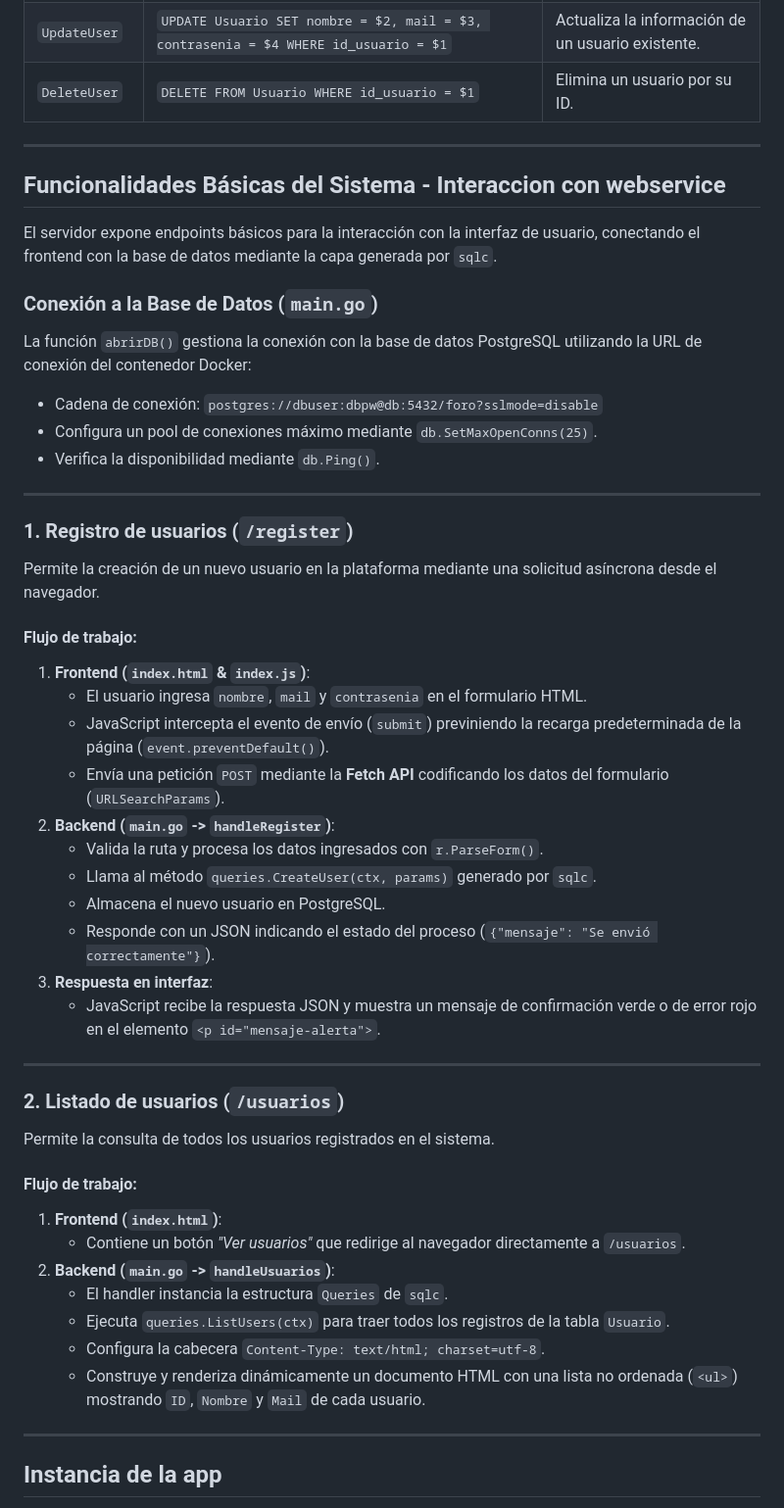
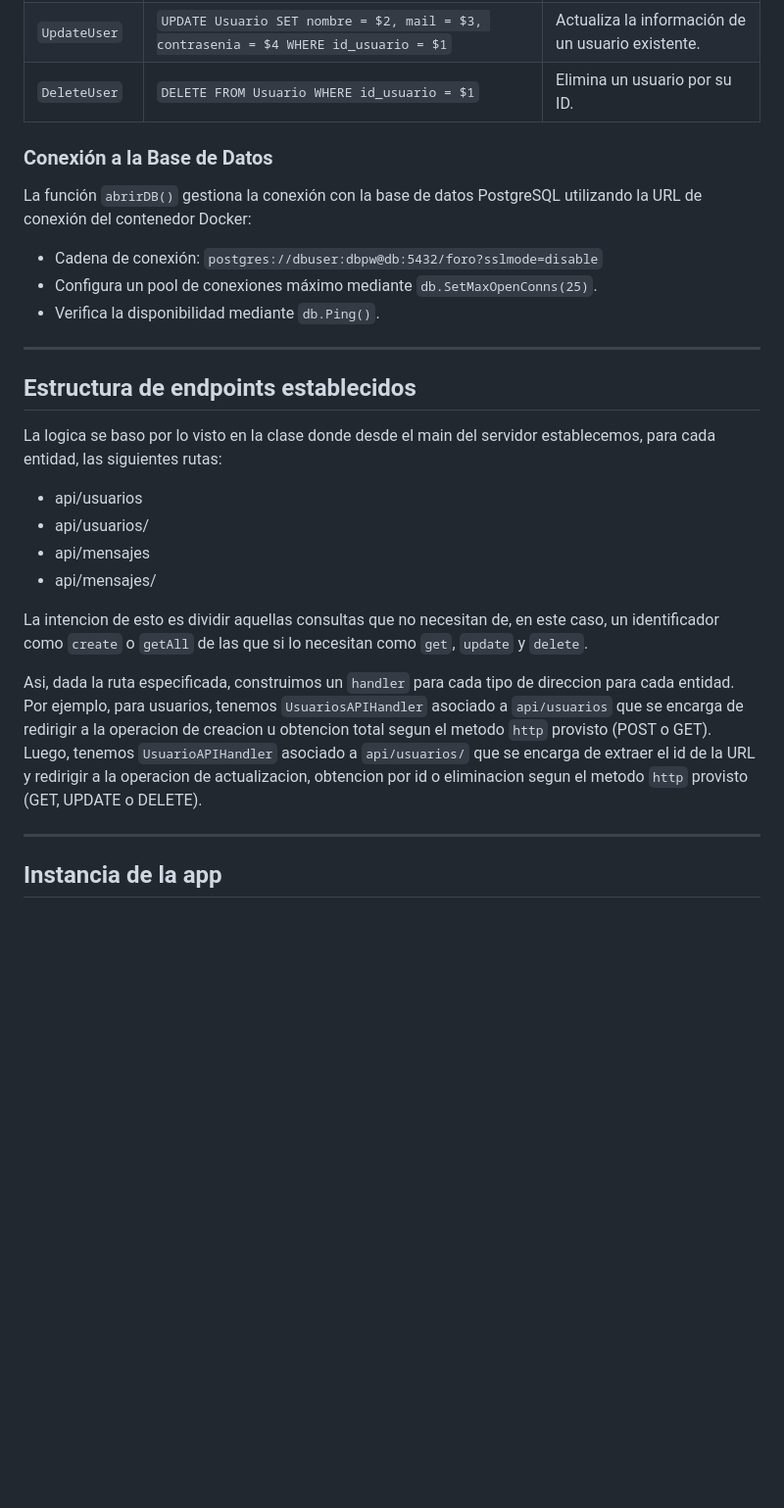
Before and after one commit to gonbenini/programacion-web-tpe, a Markdown page: readme.md, the part around one of its changes. Shown at 98% size. Rendered like a GitHub page; blank space fills up the shorter version.

```diff
--- a/readme.md
+++ b/readme.md
@@ -100,13 +141,7 @@ A través de `sqlc`, se implementaron las siguientes operaciones sobre la entida
 | `UpdateUser` | `UPDATE Usuario SET nombre = $2, mail = $3, contrasenia = $4 WHERE id_usuario = $1` | Actualiza la información de un usuario existente. |
 | `DeleteUser` | `DELETE FROM Usuario WHERE id_usuario = $1` | Elimina un usuario por su ID. |
 
----
-
-## Funcionalidades Básicas del Sistema - Interaccion con webservice
-
-El servidor expone endpoints básicos para la interacción con la interfaz de usuario, conectando el frontend con la base de datos mediante la capa generada por `sqlc`.
-
-### Conexión a la Base de Datos (`main.go`)
+### Conexión a la Base de Datos
 
 La función `abrirDB()` gestiona la conexión con la base de datos PostgreSQL utilizando la URL de conexión del contenedor Docker:
 - Cadena de conexión: `postgres://dbuser:dbpw@db:5432/foro?sslmode=disable`
@@ -115,37 +150,17 @@ La función `abrirDB()` gestiona la conexión con la base de datos PostgreSQL ut
 
 ---
 
-### 1. Registro de usuarios (`/register`)
+## Estructura de endpoints establecidos
+La logica se baso por lo visto en la clase donde desde el main del servidor establecemos, para cada entidad, las siguientes rutas:
+- api/usuarios
+- api/usuarios/
+- api/mensajes
+- api/mensajes/
 
-Permite la creación de un nuevo usuario en la plataforma mediante una solicitud asíncrona desde el navegador.
+La intencion de esto es dividir aquellas consultas que no necesitan de, en este caso, un identificador como `create` o `getAll` de las que si lo necesitan como `get`, `update` y `delete`.
 
-#### Flujo de trabajo:
-1. **Frontend (`index.html` & `index.js`)**:
-   - El usuario ingresa `nombre`, `mail` y `contrasenia` en el formulario HTML.
-   - JavaScript intercepta el evento de envío (`submit`) previniendo la recarga predeterminada de la página (`event.preventDefault()`).
-   - Envía una petición `POST` mediante la **Fetch API** codificando los datos del formulario (`URLSearchParams`).
-2. **Backend (`main.go` -> `handleRegister`)**:
-   - Valida la ruta y procesa los datos ingresados con `r.ParseForm()`.
-   - Llama al método `queries.CreateUser(ctx, params)` generado por `sqlc`.
-   - Almacena el nuevo usuario en PostgreSQL.
-   - Responde con un JSON indicando el estado del proceso (`{"mensaje": "Se envió correctamente"}`).
-3. **Respuesta en interfaz**:
-   - JavaScript recibe la respuesta JSON y muestra un mensaje de confirmación verde o de error rojo en el elemento `<p id="mensaje-alerta">`.
+Asi, dada la ruta especificada, construimos un `handler` para cada tipo de direccion para cada entidad. Por ejemplo, para usuarios, tenemos `UsuariosAPIHandler` asociado a `api/usuarios` que se encarga de redirigir a la operacion de creacion u obtencion total segun el metodo `http` provisto (POST o GET). Luego, tenemos `UsuarioAPIHandler` asociado a `api/usuarios/` que se encarga de extraer el id de la URL y redirigir a la operacion de actualizacion, obtencion por id o eliminacion segun el metodo `http` provisto (GET, UPDATE o DELETE).
 
----
-
-### 2. Listado de usuarios (`/usuarios`)
-
-Permite la consulta de todos los usuarios registrados en el sistema.
-
-#### Flujo de trabajo:
-1. **Frontend (`index.html`)**:
-   - Contiene un botón *"Ver usuarios"* que redirige al navegador directamente a `/usuarios`.
-2. **Backend (`main.go` -> `handleUsuarios`)**:
-   - El handler instancia la estructura `Queries` de `sqlc`.
-   - Ejecuta `queries.ListUsers(ctx)` para traer todos los registros de la tabla `Usuario`.
-   - Configura la cabecera `Content-Type: text/html; charset=utf-8`.
-   - Construye y renderiza dinámicamente un documento HTML con una lista no ordenada (`<ul>`) mostrando `ID`, `Nombre` y `Mail` de cada usuario.
 
 ---
 
```
Also changed, not shown: other parts of readme.md (+71 -30 lines).
